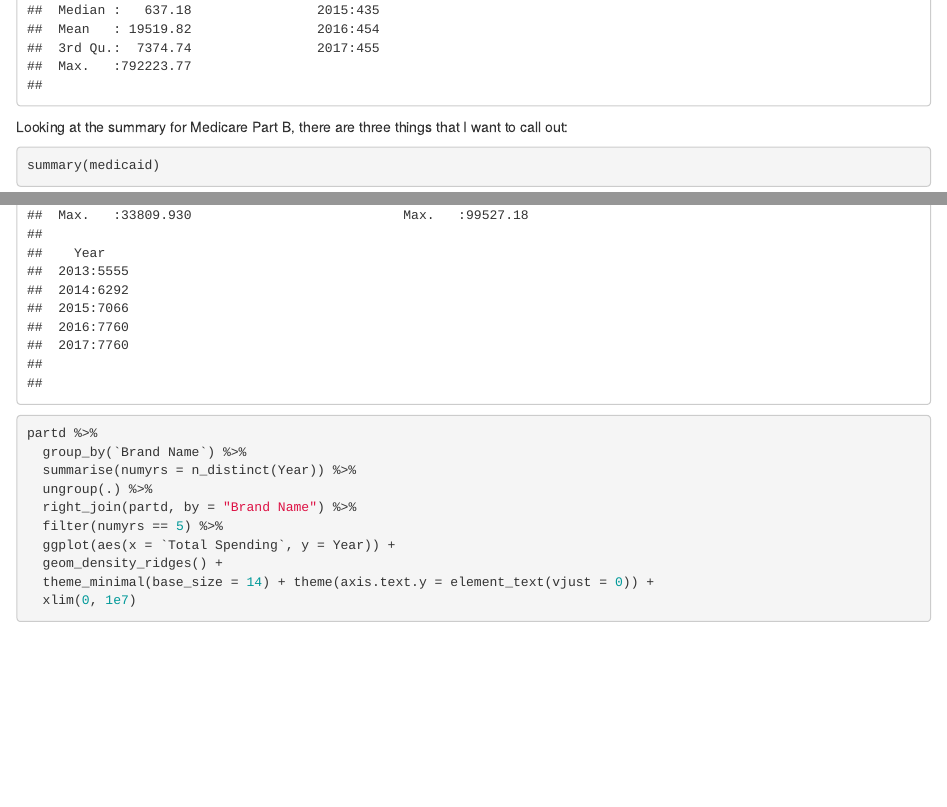
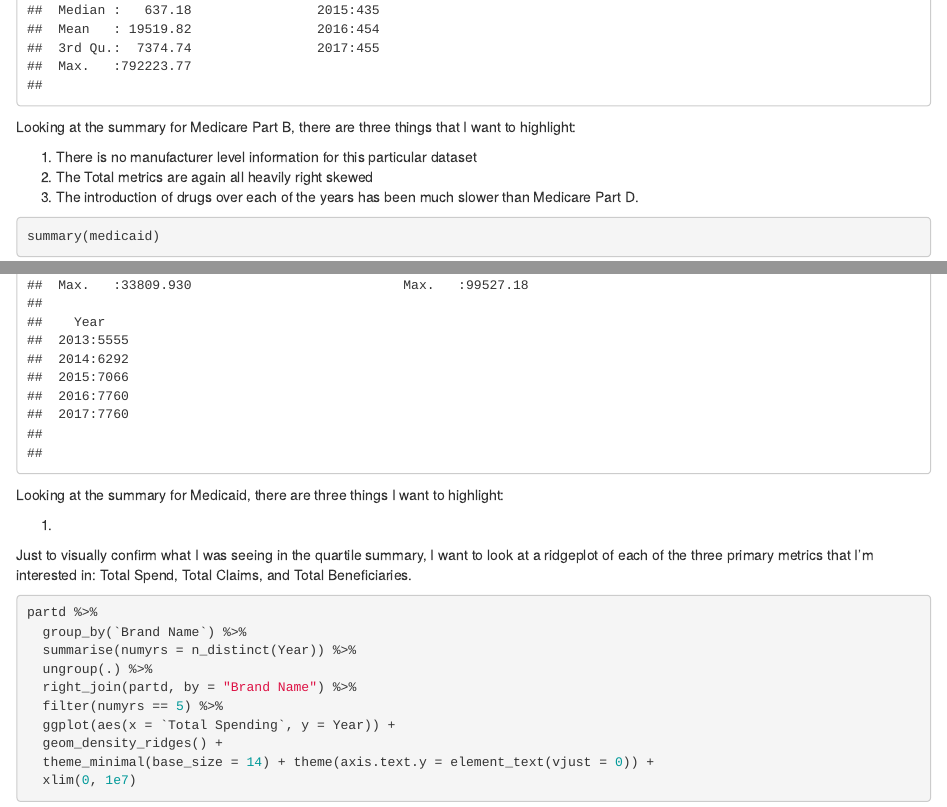
Before and after one commit to USAFacts/drugprice, an R Markdown document (drugprice_eda.Rmd): the page in a window 1100 px wide, from 3570 px down, and a second part further down, joined at a grey line. Rendered offline with R 4.5, knitr and Pandoc, with nearby package versions; code that draws random numbers runs with fixed seeds of ours.

Commit message:
continued EDA edits

````diff
--- a/drugprice_eda.Rmd
+++ b/drugprice_eda.Rmd
@@ -66,14 +66,22 @@ Looking at the summary for Medicare Part D, there are four things that jump out
 summary(partb)
 ```
 
-Looking at the summary for Medicare Part B, there are three things that I want to call out:
+Looking at the summary for Medicare Part B, there are three things that I want to highlight:
 
+1. There is no manufacturer level information for this particular dataset
+2. The Total metrics are again all heavily right skewed
+3. The introduction of drugs over each of the years has been much slower than Medicare Part D.
 
 
 ```{r medicaid_eda_summary}
 summary(medicaid)
 ```
 
+Looking at the summary for Medicaid, there are three things I want to highlight:
+
+1.
+
+Just to visually confirm what I was seeing in the quartile summary, I want to look at a ridgeplot of each of the three primary metrics that I'm interested in: Total Spend, Total Claims, and Total Beneficiaries.
 
 
 ```{r partd_eda_univariate}
````
Also changed, not shown: drugprice_eda.Rmd (2 more changed lines).
